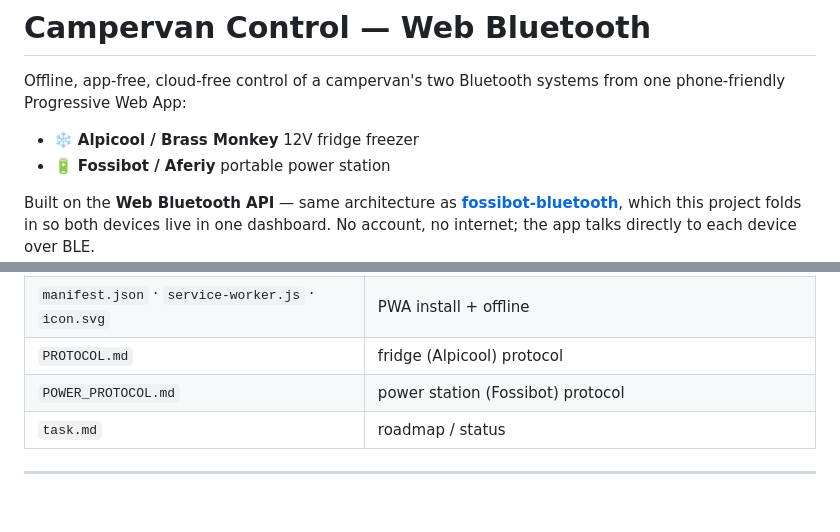
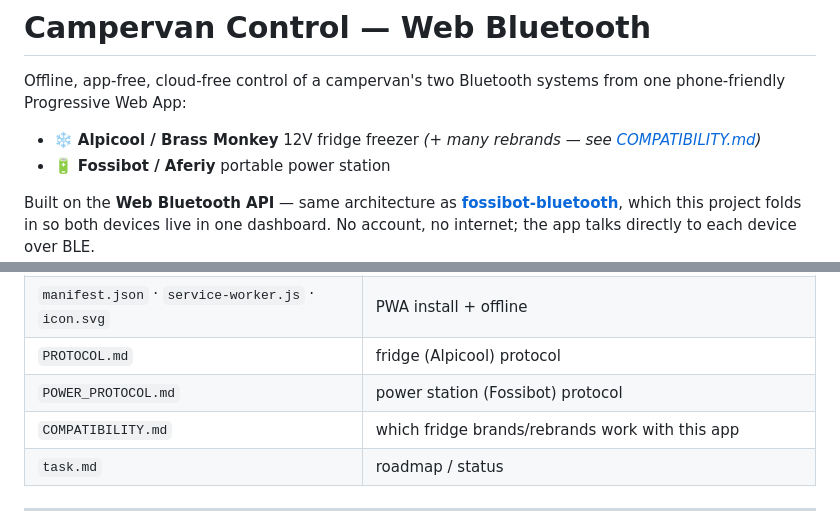
Before and after one commit to dandwhelan/Alpicool50l12vfridgefreezer, a Markdown page: README.md, 2 parts joined by grey strips. Drawn GitHub-style; blank space fills up the shorter version.

```diff
--- a/README.md
+++ b/README.md
@@ -3,7 +3,7 @@
 Offline, app-free, cloud-free control of a campervan's two Bluetooth systems from one phone-friendly
 Progressive Web App:
 
-- ❄️ **Alpicool / Brass Monkey** 12V fridge freezer
+- ❄️ **Alpicool / Brass Monkey** 12V fridge freezer *(+ many rebrands — see [COMPATIBILITY.md](COMPATIBILITY.md))*
 - 🔋 **Fossibot / Aferiy** portable power station
 
 Built on the **Web Bluetooth API** — same architecture as
@@ -91,6 +91,7 @@ status map is best-effort pending validation on the physical 50 L (use Diagnosti
 | `manifest.json` · `service-worker.js` · `icon.svg` | PWA install + offline |
 | `PROTOCOL.md` | fridge (Alpicool) protocol |
 | `POWER_PROTOCOL.md` | power station (Fossibot) protocol |
+| `COMPATIBILITY.md` | which fridge brands/rebrands work with this app |
 | `task.md` | roadmap / status |
 
 ---
```
Also changed, not shown: COMPATIBILITY.md (added, +77 -0 lines).
